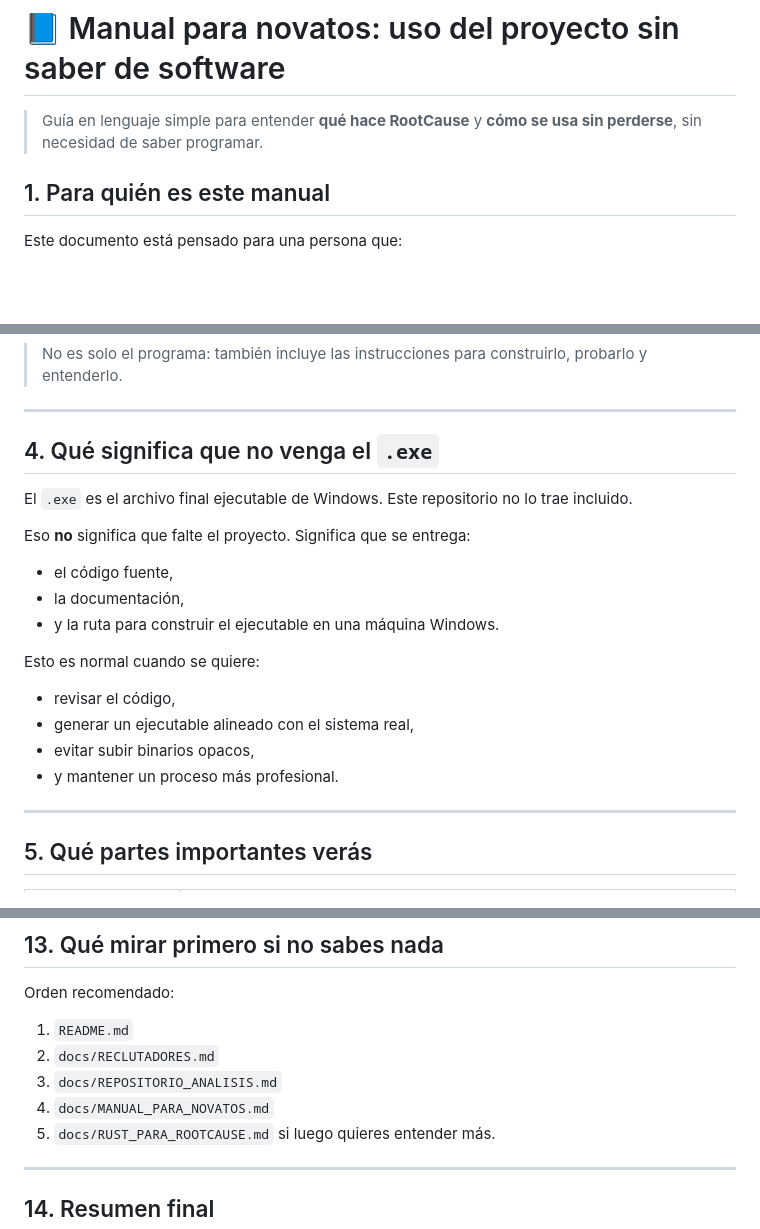
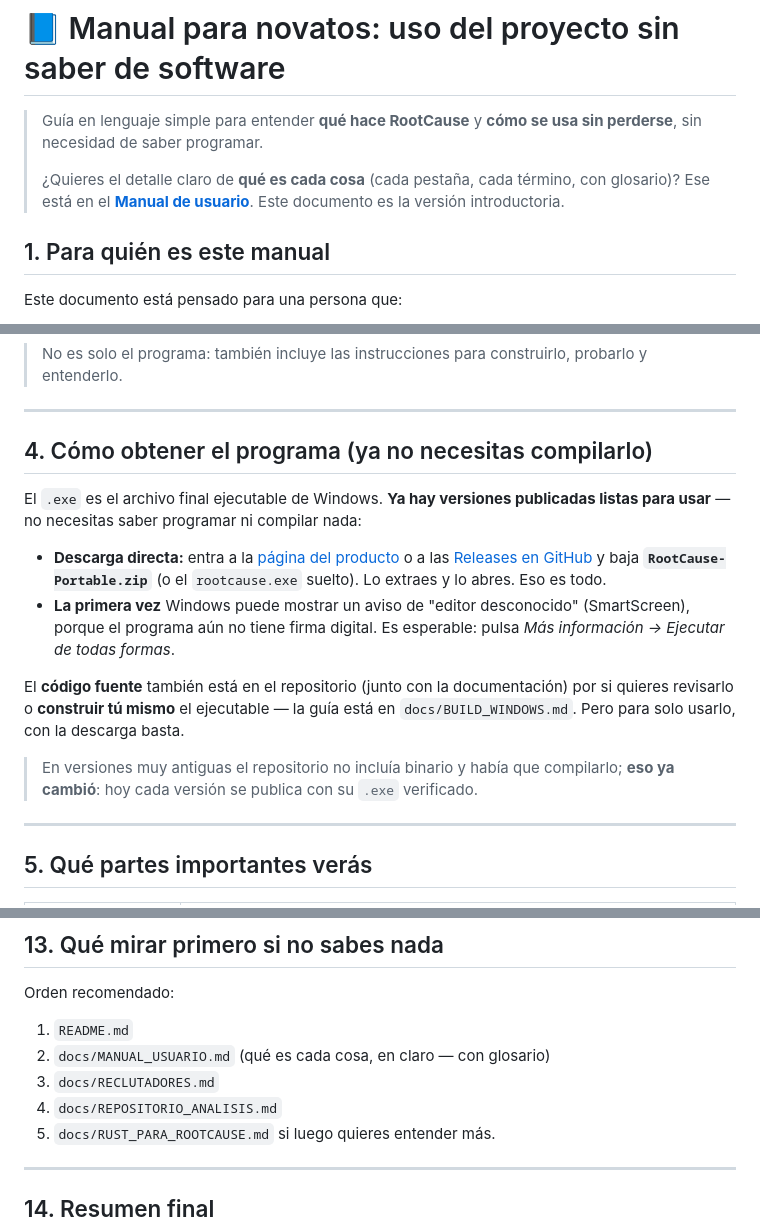
Before and after one commit to vladimiracunadev-create/rootcause-windows-inspector, a Markdown page: docs/MANUAL_PARA_NOVATOS.md, 3 parts joined by grey strips. Rendered like a GitHub page; blank space fills up the shorter version.

Commit message:
docs(novatos): corregir premisa desfasada "no viene el .exe, hay que compilarlo"
El manual para novatos afirmaba que el repo no incluye binario y que el usuario
debe construirlo — falso desde que hay releases publicados. La sección 4 pasa a
"Cómo obtener el programa": descarga directa del release (Portable.zip / exe),
nota de SmartScreen, y la opción de compilar como alternativa. Añade enlaces al
Manual de usuario (glosario claro) en la intro y el orden de lectura.

Co-Authored-By: Claude Opus 4.8 <noreply@anthropic.com>

```diff
--- a/docs/MANUAL_PARA_NOVATOS.md
+++ b/docs/MANUAL_PARA_NOVATOS.md
@@ -1,6 +1,8 @@
 # 📘 Manual para novatos: uso del proyecto sin saber de software
 
 > Guía en lenguaje simple para entender **qué hace RootCause** y **cómo se usa sin perderse**, sin necesidad de saber programar.
+>
+> ¿Quieres el detalle claro de **qué es cada cosa** (cada pestaña, cada término, con glosario)? Ese está en el **[Manual de usuario](MANUAL_USUARIO.md)**. Este documento es la versión introductoria.
 
 ## 1. Para quién es este manual
 
@@ -47,22 +49,16 @@ En este caso, el repositorio es la casa completa del proyecto.
 
 ---
 
-## 4. Qué significa que no venga el `.exe`
+## 4. Cómo obtener el programa (ya no necesitas compilarlo)
 
-El `.exe` es el archivo final ejecutable de Windows. Este repositorio no lo trae incluido.
+El `.exe` es el archivo final ejecutable de Windows. **Ya hay versiones publicadas listas para usar** — no necesitas saber programar ni compilar nada:
 
-Eso **no** significa que falte el proyecto. Significa que se entrega:
+- **Descarga directa:** entra a la [página del producto](https://vladimiracunadev-create.github.io/rootcause-windows-inspector/) o a las [Releases en GitHub](https://github.com/vladimiracunadev-create/rootcause-windows-inspector/releases/latest) y baja **`RootCause-Portable.zip`** (o el `rootcause.exe` suelto). Lo extraes y lo abres. Eso es todo.
+- **La primera vez** Windows puede mostrar un aviso de "editor desconocido" (SmartScreen), porque el programa aún no tiene firma digital. Es esperable: pulsa *Más información → Ejecutar de todas formas*.
 
-- el código fuente,
-- la documentación,
-- y la ruta para construir el ejecutable en una máquina Windows.
+El **código fuente** también está en el repositorio (junto con la documentación) por si quieres revisarlo o **construir tú mismo** el ejecutable — la guía está en `docs/BUILD_WINDOWS.md`. Pero para solo usarlo, con la descarga basta.
 
-Esto es normal cuando se quiere:
-
-- revisar el código,
-- generar un ejecutable alineado con el sistema real,
-- evitar subir binarios opacos,
-- y mantener un proceso más profesional.
+> En versiones muy antiguas el repositorio no incluía binario y había que compilarlo; **eso ya cambió**: hoy cada versión se publica con su `.exe` verificado.
 
 ---
 
@@ -191,9 +187,9 @@ Eso permite verificar si:
 Orden recomendado:
 
 1. `README.md`
-2. `docs/RECLUTADORES.md`
-3. `docs/REPOSITORIO_ANALISIS.md`
-4. `docs/MANUAL_PARA_NOVATOS.md`
+2. `docs/MANUAL_USUARIO.md` (qué es cada cosa, en claro — con glosario)
+3. `docs/RECLUTADORES.md`
+4. `docs/REPOSITORIO_ANALISIS.md`
 5. `docs/RUST_PARA_ROOTCAUSE.md` si luego quieres entender más.
 
 ---
```
